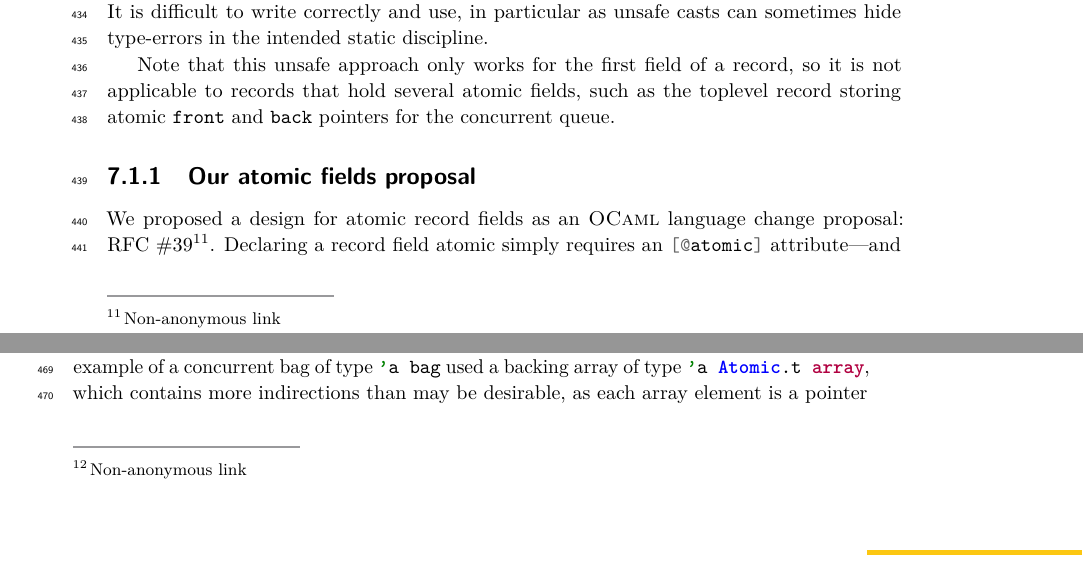
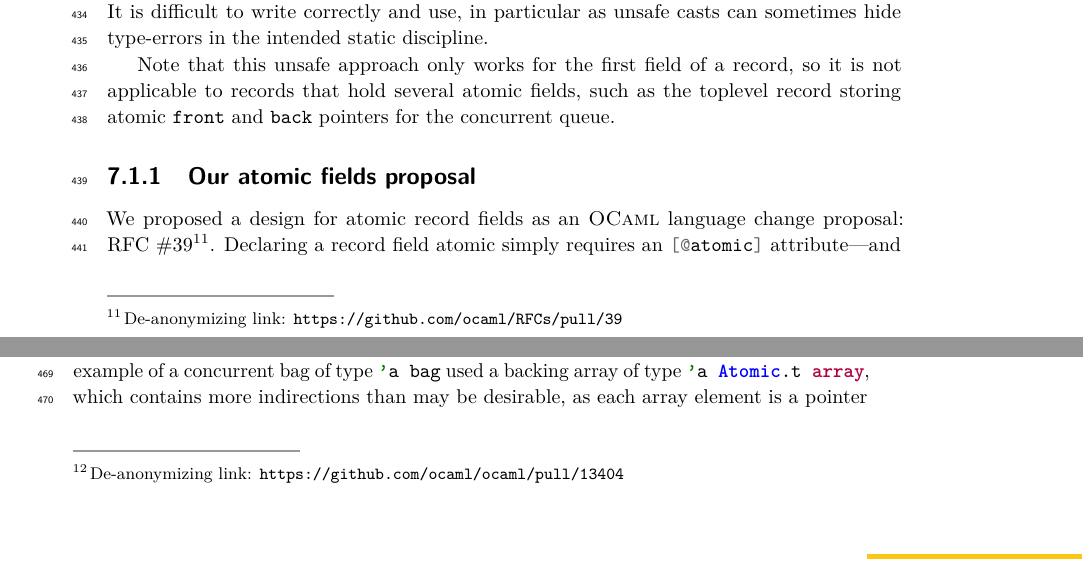
Before and after one commit to clef-men/article_zoo_itp, a LaTeX paper (main.tex, which reads ocaml.tex): two parts of pages 14 and 15 of 20, joined at a grey line, cut so that both start at the same text. Compiled offline with pdfLaTeX.

Commit message:
more information on some links

```diff
--- a/main.tex
+++ b/main.tex
@@ -39,7 +39,10 @@
 \usepackage{mycomments}
 
 \newcommand{\urlAnonymous}[1]{%
-  \href{#1}{Non-anonymous link}%
+  Non-anonymous link: \href{#1}{https://<clickable>}%
+}
+\newcommand{\urlDeanonymizing}[1]{%
+  De-anonymizing link: \url{#1}%
 }
 \newcommand{\citeAnonymous}[1]{%
   [anonymous]%
--- a/ocaml.tex
+++ b/ocaml.tex
@@ -42,7 +42,7 @@ Note that this unsafe approach only works for the first field of a record, so it
 
 \subsubsection{Our atomic fields proposal}
 
-We proposed a design for atomic record fields as an \OCaml language change proposal: RFC~\#39\footnote{\urlAnonymous{https://github.com/ocaml/RFCs/pull/39}}.
+We proposed a design for atomic record fields as an \OCaml language change proposal: RFC~\#39\footnote{\urlDeanonymizing{https://github.com/ocaml/RFCs/pull/39}}.
 Declaring a record field atomic simply requires an \mintinline{ocaml}{[@atomic]} attribute---and could eventually become a proper keyword of the language.
 
 \begin{minted}{ocaml}
@@ -64,7 +64,7 @@ For example, if \mintinline{ocaml}{buf} has type \mintinline{ocaml}{'a bag} abov
 But how would one express exchange, compare-and-set and fetch-and-add?
 We would like to avoid adding a new primitive language construct for each atomic operation.
 
-Our proposed implementation\footnote{\urlAnonymous{https://github.com/ocaml/ocaml/pull/13404}}
+Our proposed implementation\footnote{\urlDeanonymizing{https://github.com/ocaml/ocaml/pull/13404}}
 introduces a built-in type \mintinline{ocaml}{'a Atomic.Loc.t}
 for an atomic location that holds an element of type
 \mintinline{ocaml}{'a}, with a syntax extension
```
Also changed, not shown: main.pdf.
